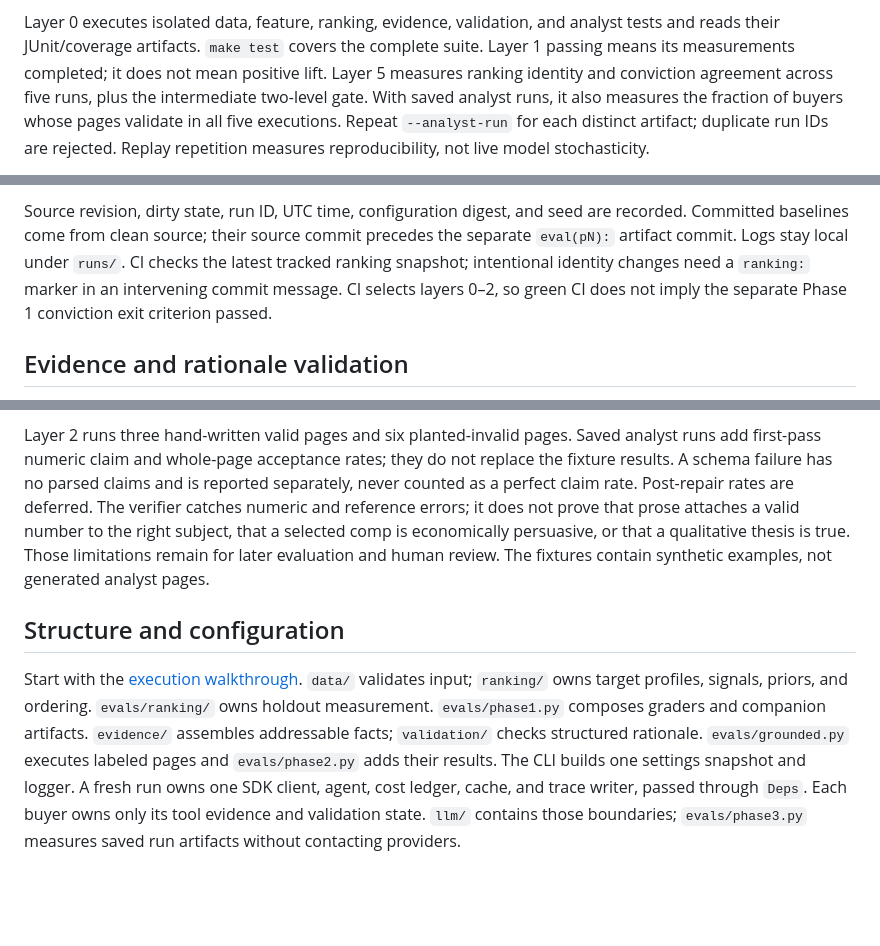
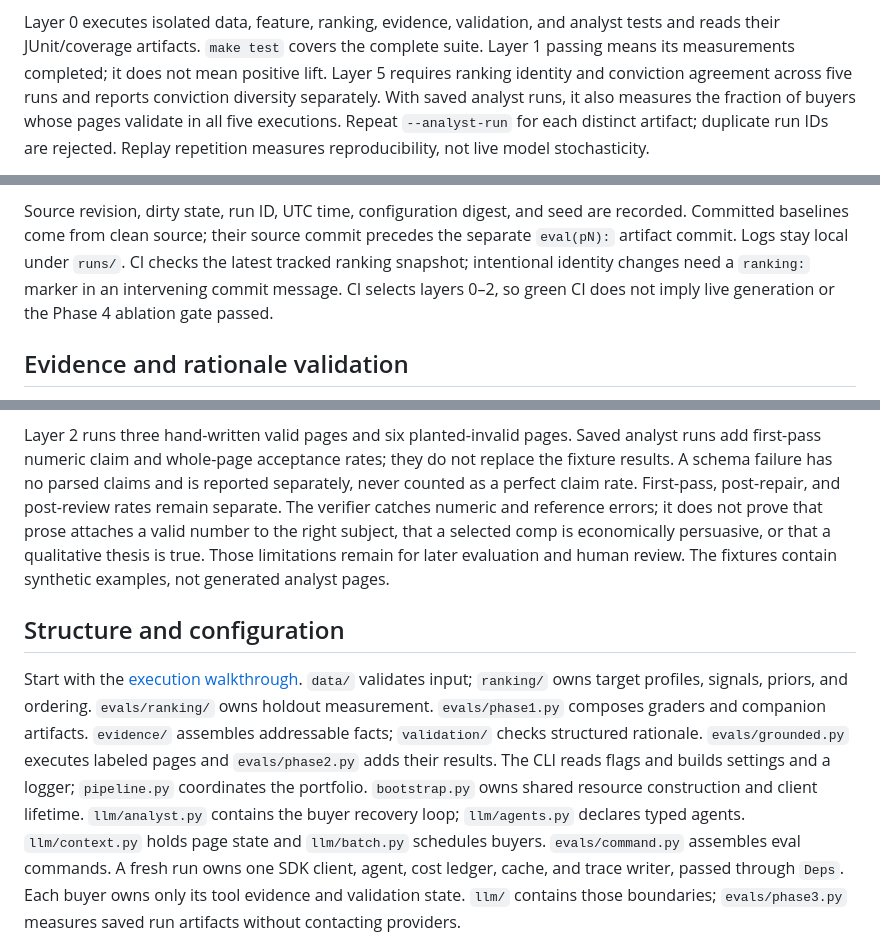
Before and after one commit to aleporin/ma-acquirer-engine, a Markdown page: README.md, 3 parts joined by grey strips. Rendered like a GitHub page; blank space fills up the shorter version.

```diff
--- a/README.md
+++ b/README.md
@@ -114,8 +114,8 @@ been adjusted to make the measured results pass.
 Layer 0 executes isolated data, feature, ranking, evidence, validation, and analyst tests and
 reads their JUnit/coverage artifacts. `make test` covers the complete suite.
 Layer 1 passing means its measurements completed; it does not mean positive lift.
-Layer 5 measures ranking identity and conviction agreement across five runs, plus
-the intermediate two-level gate. With saved analyst runs, it also measures the
+Layer 5 requires ranking identity and conviction agreement across five runs and
+reports conviction diversity separately. With saved analyst runs, it also measures the
 fraction of buyers whose pages validate in all five executions. Repeat
 `--analyst-run` for each distinct artifact; duplicate run IDs are rejected.
 Replay repetition measures reproducibility, not live model stochasticity.
@@ -140,7 +140,7 @@ recorded. Committed baselines come from clean source; their source commit preced
 the separate `eval(pN):` artifact commit. Logs stay local under `runs/`.
 CI checks the latest tracked ranking snapshot; intentional identity changes need
 a `ranking:` marker in an intervening commit message. CI selects layers 0–2, so
-green CI does not imply the separate Phase 1 conviction exit criterion passed.
+green CI does not imply live generation or the Phase 4 ablation gate passed.
 
 ## Evidence and rationale validation
 
@@ -171,8 +171,8 @@ facts. Conviction must match the ranker's result.
 Layer 2 runs three hand-written valid pages and six planted-invalid pages. Saved
 analyst runs add first-pass numeric claim and whole-page acceptance rates; they
 do not replace the fixture results. A schema failure has no parsed claims and is
-reported separately, never counted as a perfect claim rate. Post-repair rates are
-deferred. The verifier catches numeric and reference errors; it does not prove
+reported separately, never counted as a perfect claim rate. First-pass, post-repair,
+and post-review rates remain separate. The verifier catches numeric and reference errors; it does not prove
 that prose attaches a valid number to the right subject, that a selected comp is
 economically persuasive, or that a qualitative thesis is true. Those limitations
 remain for later evaluation and human review. The fixtures contain synthetic
@@ -185,7 +185,11 @@ Start with the [execution walkthrough](EXECUTION.md). `data/` validates input;
 owns holdout measurement. `evals/phase1.py` composes graders and companion artifacts.
 `evidence/` assembles addressable facts; `validation/` checks structured rationale.
 `evals/grounded.py` executes labeled pages and `evals/phase2.py` adds their results.
-The CLI builds one settings snapshot and logger. A fresh run owns one SDK client,
+The CLI reads flags and builds settings and a logger; `pipeline.py` coordinates
+the portfolio. `bootstrap.py` owns shared resource construction and client lifetime.
+`llm/analyst.py` contains the buyer recovery loop; `llm/agents.py` declares typed
+agents. `llm/context.py` holds page state and `llm/batch.py` schedules buyers.
+`evals/command.py` assembles eval commands. A fresh run owns one SDK client,
 agent, cost ledger, cache, and trace writer, passed through `Deps`. Each buyer owns
 only its tool evidence and validation state. `llm/` contains those boundaries;
 `evals/phase3.py` measures saved run artifacts without contacting providers.
```
Also changed, not shown: other parts of README.md (+16 -42 lines), EXECUTION.md (+19 -13 lines), ROUTING.md (+23 -11 lines).
